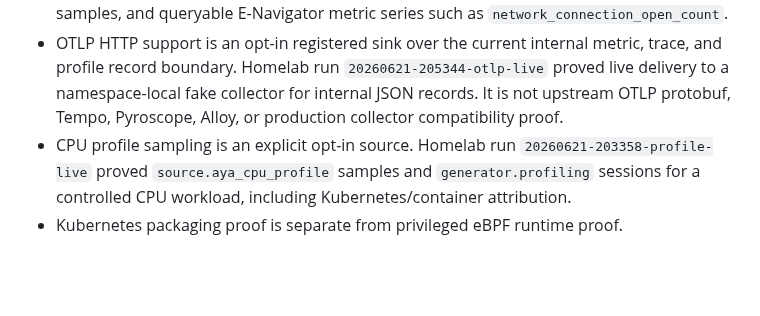
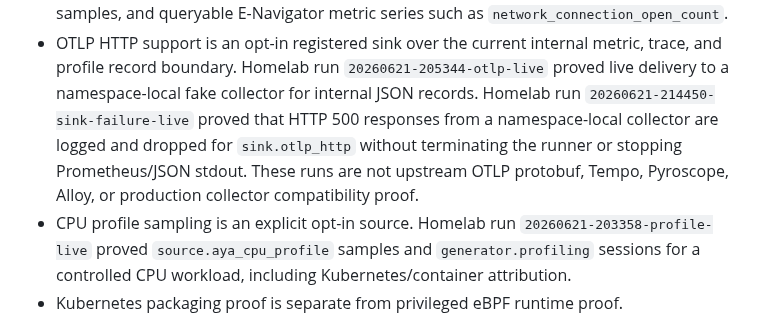
Before and after one commit to guaracloud/e-navigator, a Markdown page: README.md, the part around the change. Drawn GitHub-style; blank space fills up the shorter version.

Commit message:
docs: record sink failure live proof

```diff
--- a/README.md
+++ b/README.md
@@ -158,8 +158,12 @@ Implemented with narrower or deferred runtime claims:
 - OTLP HTTP support is an opt-in registered sink over the current internal
   metric, trace, and profile record boundary. Homelab run
   `20260621-205344-otlp-live` proved live delivery to a namespace-local fake
-  collector for internal JSON records. It is not upstream OTLP protobuf, Tempo,
-  Pyroscope, Alloy, or production collector compatibility proof.
+  collector for internal JSON records. Homelab run
+  `20260621-214450-sink-failure-live` proved that HTTP 500 responses from a
+  namespace-local collector are logged and dropped for `sink.otlp_http` without
+  terminating the runner or stopping Prometheus/JSON stdout. These runs are not
+  upstream OTLP protobuf, Tempo, Pyroscope, Alloy, or production collector
+  compatibility proof.
 - CPU profile sampling is an explicit opt-in source. Homelab run
   `20260621-203358-profile-live` proved `source.aya_cpu_profile` samples and
   `generator.profiling` sessions for a controlled CPU workload, including
```
Also changed, not shown: benchmarks/results/sample-homelab-20260621-214450-sink-failure-live.md (added, +95 -0 lines), documentation/claims-matrix.md (+3 -3 lines).
